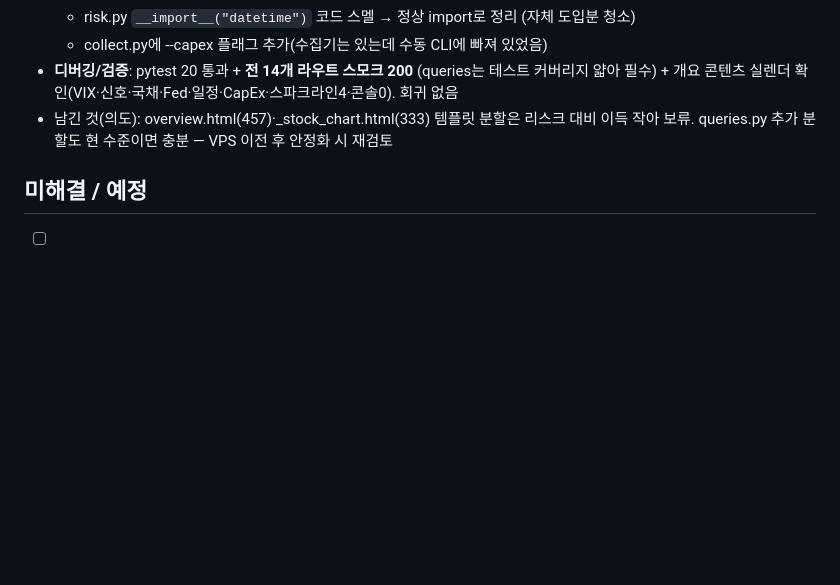
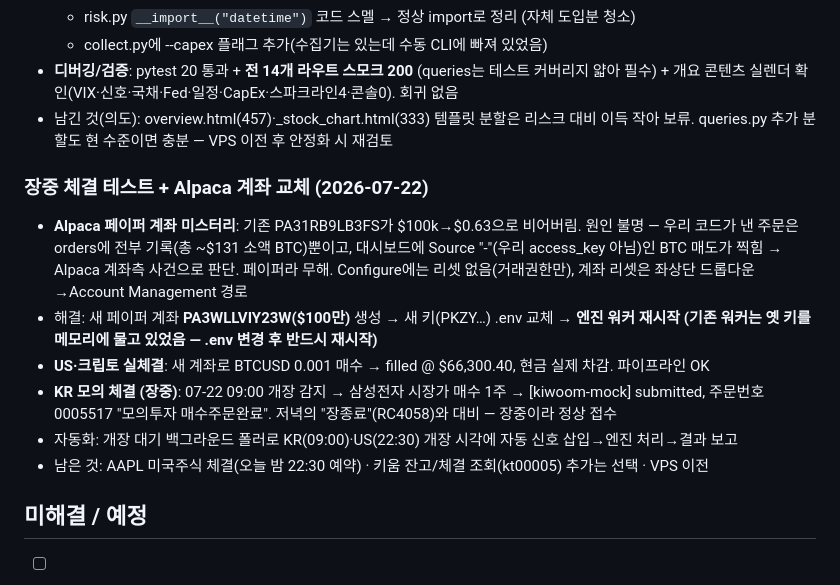
Before and after one commit to Tenant-farmer/market-hub, a Markdown page: docs/HISTORY.md, the part around the change. GitHub-like rendering; blank space fills up the shorter version.

Commit message:
HISTORY: 장중 체결 테스트(KR 모의 주문 성공) + Alpaca 계좌 교체 기록

```diff
--- a/docs/HISTORY.md
+++ b/docs/HISTORY.md
@@ -487,6 +487,19 @@
 - 남긴 것(의도): overview.html(457)·_stock_chart.html(333) 템플릿 분할은 리스크 대비 이득 작아 보류.
   queries.py 추가 분할도 현 수준이면 충분 — VPS 이전 후 안정화 시 재검토
 
+### 장중 체결 테스트 + Alpaca 계좌 교체 (2026-07-22)
+- **Alpaca 페이퍼 계좌 미스터리**: 기존 PA31RB9LB3FS가 $100k→$0.63으로 비어버림. 원인 불명 —
+  우리 코드가 낸 주문은 orders에 전부 기록(총 ~$131 소액 BTC)뿐이고, 대시보드에 Source "-"(우리
+  access_key 아님)인 BTC 매도가 찍힘 → Alpaca 계좌측 사건으로 판단. 페이퍼라 무해. Configure에는
+  리셋 없음(거래권한만), 계좌 리셋은 좌상단 드롭다운→Account Management 경로
+- 해결: 새 페이퍼 계좌 **PA3WLLVIY23W($100만)** 생성 → 새 키(PKZY…) .env 교체 → **엔진 워커 재시작
+  (기존 워커는 옛 키를 메모리에 물고 있었음 — .env 변경 후 반드시 재시작)**
+- **US·크립토 실체결**: 새 계좌로 BTCUSD 0.001 매수 → filled @ $66,300.40, 현금 실제 차감. 파이프라인 OK
+- **KR 모의 체결 (장중)**: 07-22 09:00 개장 감지 → 삼성전자 시장가 매수 1주 → [kiwoom-mock] submitted,
+  주문번호 0005517 "모의투자 매수주문완료". 저녁의 "장종료"(RC4058)와 대비 — 장중이라 정상 접수
+- 자동화: 개장 대기 백그라운드 폴러로 KR(09:00)·US(22:30) 개장 시각에 자동 신호 삽입→엔진 처리→결과 보고
+- 남은 것: AAPL 미국주식 체결(오늘 밤 22:30 예약) · 키움 잔고/체결 조회(kt00005) 추가는 선택 · VPS 이전
+
 ## 미해결 / 예정
 
 - [ ] 브레드스(% >200MA) 신호등 입장 심사 — 사용자 결정으로 보류 (2026-07-16)
```
